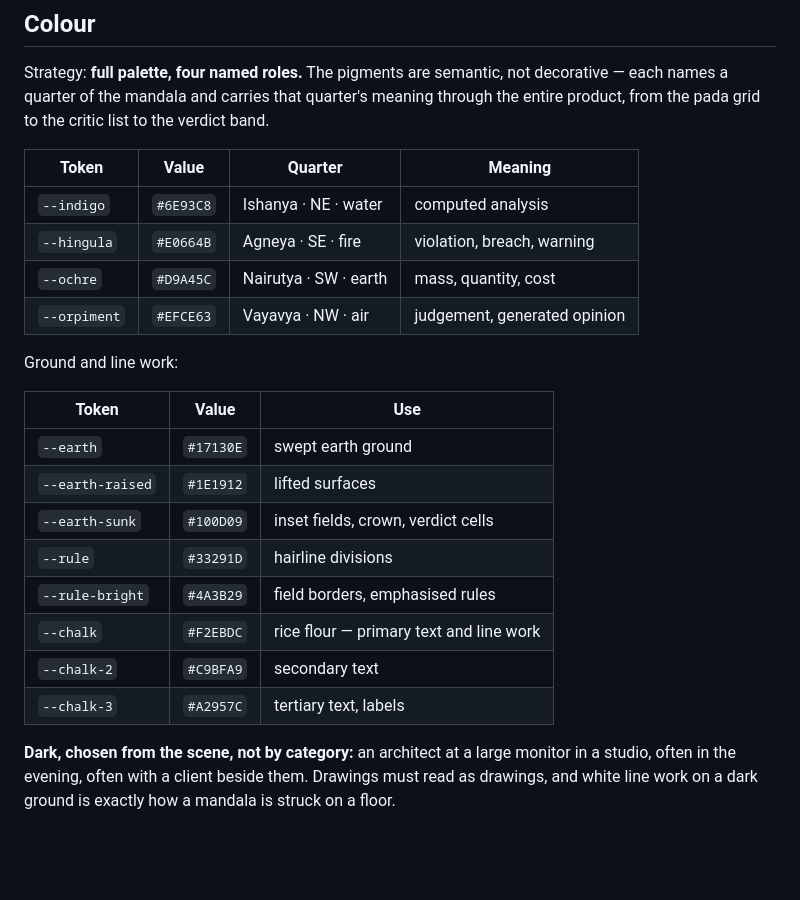
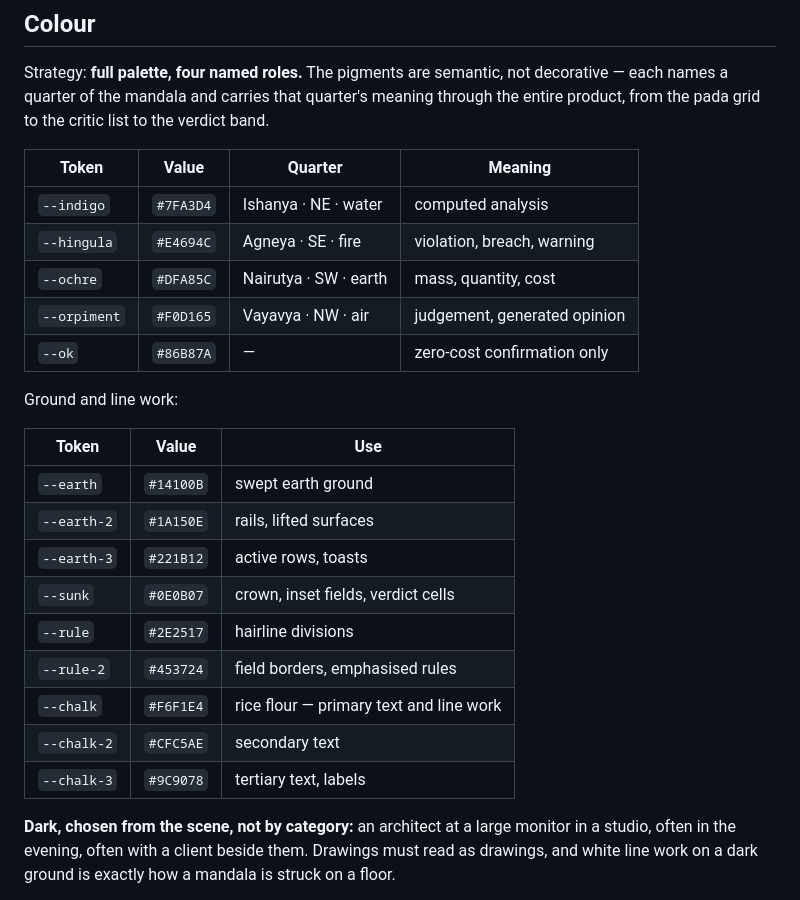
Before and after one commit to shreyasmandem/Atri-Arch, a Markdown page: DESIGN.md, the part around the change. Drawn GitHub-style; blank space fills up the shorter version.

Commit message:
Correct DESIGN.md colour tokens to the shipped values
Co-Authored-By: Claude Opus 5 <noreply@anthropic.com>

```diff
--- a/DESIGN.md
+++ b/DESIGN.md
@@ -39,23 +39,25 @@ verdict band.
 
 | Token | Value | Quarter | Meaning |
 |---|---|---|---|
-| `--indigo` | `#6E93C8` | Ishanya · NE · water | computed analysis |
-| `--hingula` | `#E0664B` | Agneya · SE · fire | violation, breach, warning |
-| `--ochre` | `#D9A45C` | Nairutya · SW · earth | mass, quantity, cost |
-| `--orpiment` | `#EFCE63` | Vayavya · NW · air | judgement, generated opinion |
+| `--indigo` | `#7FA3D4` | Ishanya · NE · water | computed analysis |
+| `--hingula` | `#E4694C` | Agneya · SE · fire | violation, breach, warning |
+| `--ochre` | `#DFA85C` | Nairutya · SW · earth | mass, quantity, cost |
+| `--orpiment` | `#F0D165` | Vayavya · NW · air | judgement, generated opinion |
+| `--ok` | `#86B87A` | — | zero-cost confirmation only |
 
 Ground and line work:
 
 | Token | Value | Use |
 |---|---|---|
-| `--earth` | `#17130E` | swept earth ground |
-| `--earth-raised` | `#1E1912` | lifted surfaces |
-| `--earth-sunk` | `#100D09` | inset fields, crown, verdict cells |
-| `--rule` | `#33291D` | hairline divisions |
-| `--rule-bright` | `#4A3B29` | field borders, emphasised rules |
-| `--chalk` | `#F2EBDC` | rice flour — primary text and line work |
-| `--chalk-2` | `#C9BFA9` | secondary text |
-| `--chalk-3` | `#A2957C` | tertiary text, labels |
+| `--earth` | `#14100B` | swept earth ground |
+| `--earth-2` | `#1A150E` | rails, lifted surfaces |
+| `--earth-3` | `#221B12` | active rows, toasts |
+| `--sunk` | `#0E0B07` | crown, inset fields, verdict cells |
+| `--rule` | `#2E2517` | hairline divisions |
+| `--rule-2` | `#453724` | field borders, emphasised rules |
+| `--chalk` | `#F6F1E4` | rice flour — primary text and line work |
+| `--chalk-2` | `#CFC5AE` | secondary text |
+| `--chalk-3` | `#9C9078` | tertiary text, labels |
 
 **Dark, chosen from the scene, not by category:** an architect at a large monitor
 in a studio, often in the evening, often with a client beside them. Drawings
```
